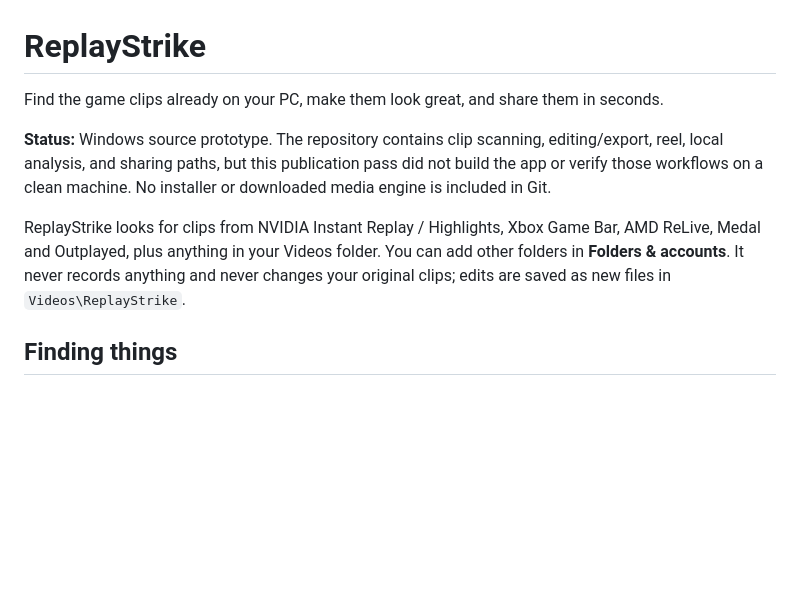
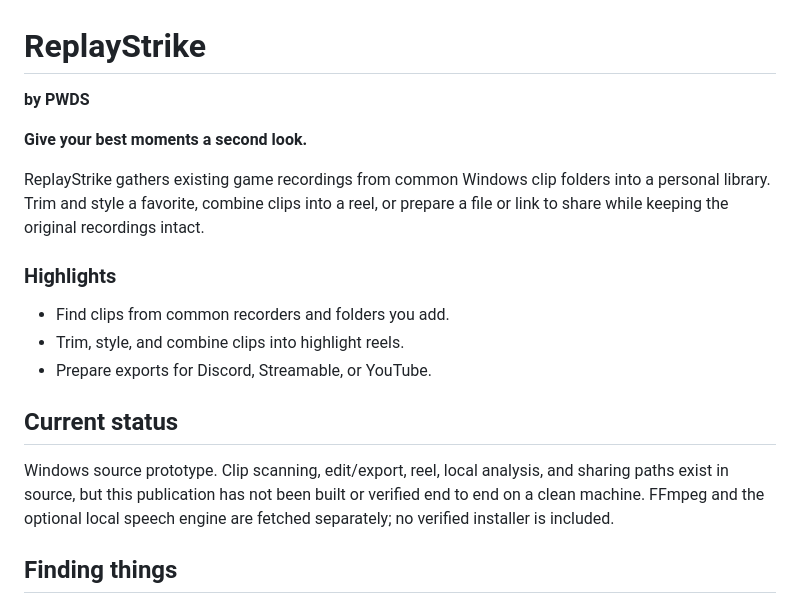
Before and after one commit to Gerbzz/ReplayStrike, a Markdown page: README.md, the part around the change. GitHub-like rendering; blank space fills up the shorter version.

Commit message:
docs: present ReplayStrike workflow and current status

```diff
--- a/README.md
+++ b/README.md
@@ -1,10 +1,20 @@
 # ReplayStrike
 
-Find the game clips already on your PC, make them look great, and share them in seconds.
+**by PWDS**
 
-**Status:** Windows source prototype. The repository contains clip scanning, editing/export, reel, local analysis, and sharing paths, but this publication pass did not build the app or verify those workflows on a clean machine. No installer or downloaded media engine is included in Git.
+**Give your best moments a second look.**
 
-ReplayStrike looks for clips from NVIDIA Instant Replay / Highlights, Xbox Game Bar, AMD ReLive, Medal and Outplayed, plus anything in your Videos folder. You can add other folders in **Folders & accounts**. It never records anything and never changes your original clips; edits are saved as new files in `Videos\ReplayStrike`.
+ReplayStrike gathers existing game recordings from common Windows clip folders into a personal library. Trim and style a favorite, combine clips into a reel, or prepare a file or link to share while keeping the original recordings intact.
+
+### Highlights
+
+- Find clips from common recorders and folders you add.
+- Trim, style, and combine clips into highlight reels.
+- Prepare exports for Discord, Streamable, or YouTube.
+
+## Current status
+
+Windows source prototype. Clip scanning, edit/export, reel, local analysis, and sharing paths exist in source, but this publication has not been built or verified end to end on a clean machine. FFmpeg and the optional local speech engine are fetched separately; no verified installer is included.
 
 ## Finding things
 
```
